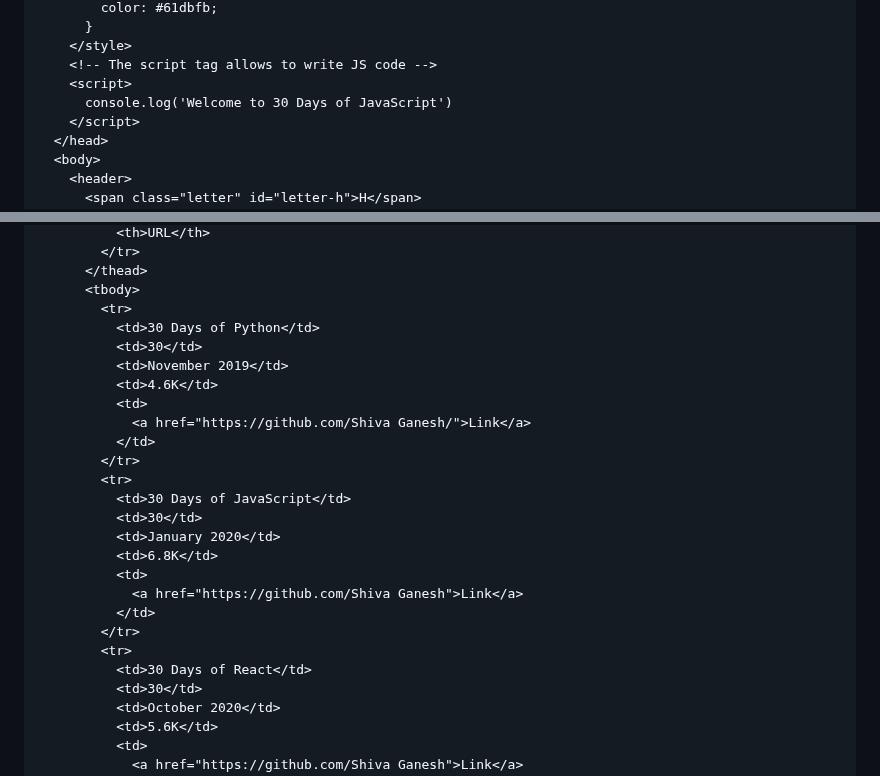
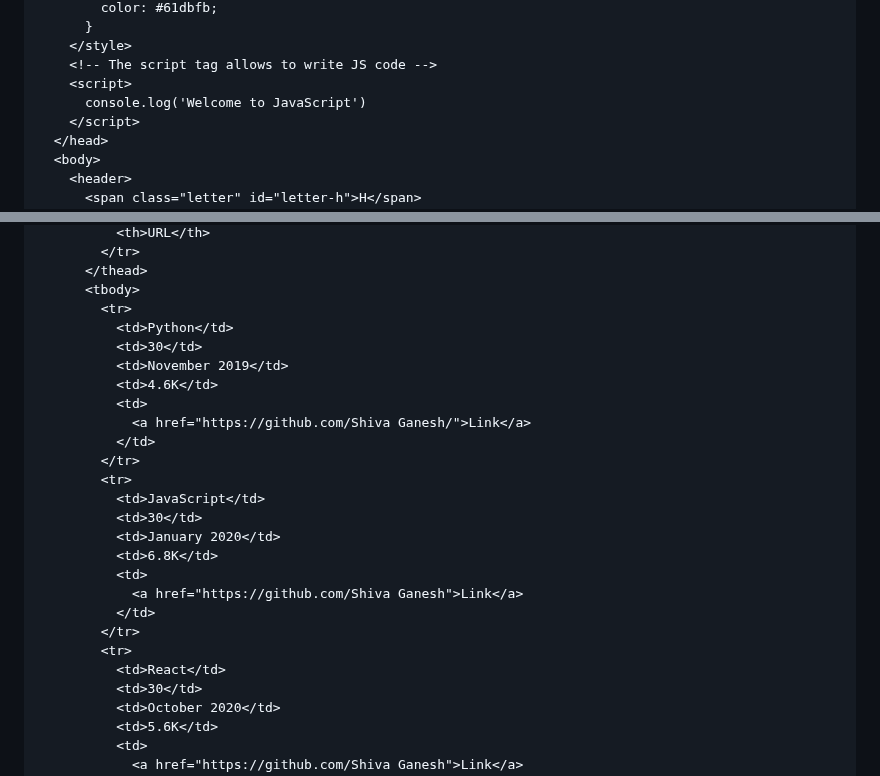
Before and after one commit to ShivaGaneshN/HTML, a Markdown page: README.md, 2 parts joined by grey strips. Rendered like a GitHub page.

```diff
--- a/README.md
+++ b/README.md
@@ -1038,7 +1034,7 @@ Source, [MDN](https://developer.mozilla.org/en-US/docs/Web/HTML/Element)
     </style>
     <!-- The script tag allows to write JS code -->
     <script>
-      console.log('Welcome to 30 Days of JavaScript')
+      console.log('Welcome to JavaScript')
     </script>
   </head>
   <body>
@@ -1331,7 +1327,7 @@ The author of this challenge creates different challenges every year. Let us put
       </thead>
       <tbody>
         <tr>
-          <td>30 Days of Python</td>
+          <td>Python</td>
           <td>30</td>
           <td>November 2019</td>
           <td>4.6K</td>
@@ -1340,7 +1336,7 @@ The author of this challenge creates different challenges every year. Let us put
           </td>
         </tr>
         <tr>
-          <td>30 Days of JavaScript</td>
+          <td>JavaScript</td>
           <td>30</td>
           <td>January 2020</td>
           <td>6.8K</td>
@@ -1349,7 +1345,7 @@ The author of this challenge creates different challenges every year. Let us put
           </td>
         </tr>
         <tr>
-          <td>30 Days of React</td>
+          <td>React</td>
           <td>30</td>
           <td>October 2020</td>
           <td>5.6K</td>
```
Also changed, not shown: other parts of README.md (+1 -5 lines).
